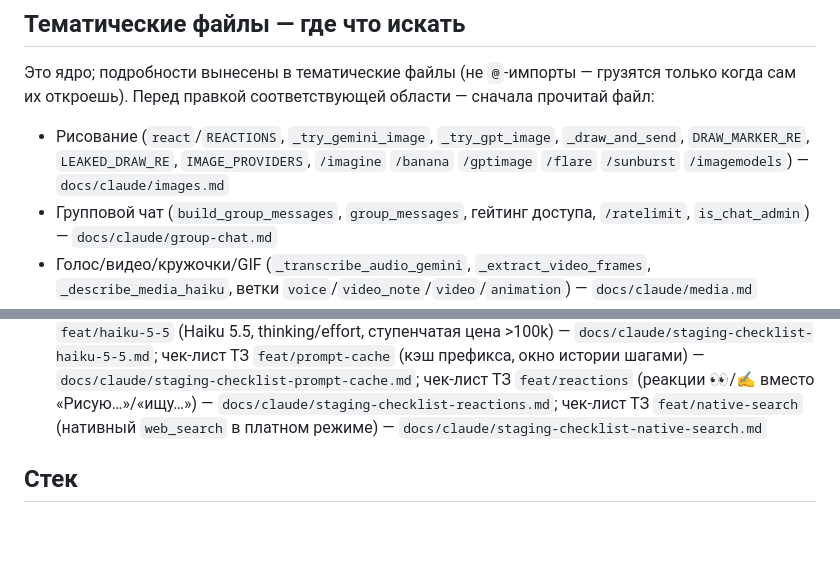
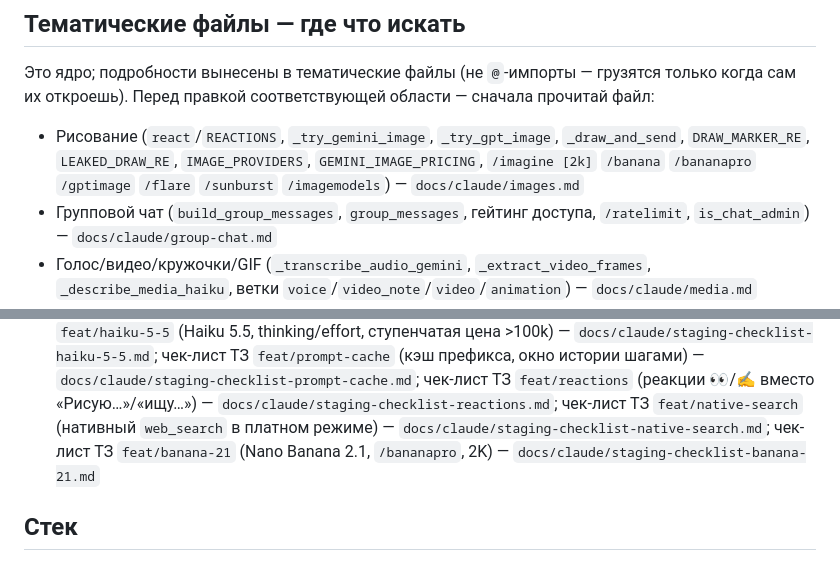
Before and after one commit to alukrr/claudushka, a Markdown page: CLAUDE.md, 2 parts joined by grey strips. Drawn GitHub-style; blank space fills up the shorter version.

Commit message:
docs: индекс CLAUDE.md — banana-21
Co-Authored-By: Claude Sonnet 5.5 <noreply@anthropic.com>
Claude-Session: https://claude.ai/code/session_01B6jw822A1ZGx8VvpUBCbdx

```diff
--- a/CLAUDE.md
+++ b/CLAUDE.md
@@ -29,8 +29,8 @@
 когда сам их откроешь). Перед правкой соответствующей области — сначала прочитай файл:
 
 - Рисование (`react`/`REACTIONS`, `_try_gemini_image`, `_try_gpt_image`, `_draw_and_send`, `DRAW_MARKER_RE`,
-  `LEAKED_DRAW_RE`, `IMAGE_PROVIDERS`, `/imagine` `/banana` `/gptimage` `/flare` `/sunburst`
-  `/imagemodels`) — `docs/claude/images.md`
+  `LEAKED_DRAW_RE`, `IMAGE_PROVIDERS`, `GEMINI_IMAGE_PRICING`, `/imagine [2k]` `/banana` `/bananapro` `/gptimage` `/flare`
+  `/sunburst` `/imagemodels`) — `docs/claude/images.md`
 - Групповой чат (`build_group_messages`, `group_messages`, гейтинг доступа,
   `/ratelimit`, `is_chat_admin`) — `docs/claude/group-chat.md`
 - Голос/видео/кружочки/GIF (`_transcribe_audio_gemini`, `_extract_video_frames`,
@@ -65,7 +65,8 @@
   `docs/claude/staging-checklist-haiku-5-5.md`; чек-лист ТЗ `feat/prompt-cache` (кэш префикса, окно
   истории шагами) — `docs/claude/staging-checklist-prompt-cache.md`; чек-лист ТЗ `feat/reactions`
   (реакции 👀/✍ вместо «Рисую…»/«ищу…») — `docs/claude/staging-checklist-reactions.md`; чек-лист ТЗ `feat/native-search` (нативный
-  `web_search` в платном режиме) — `docs/claude/staging-checklist-native-search.md`
+  `web_search` в платном режиме) — `docs/claude/staging-checklist-native-search.md`; чек-лист ТЗ `feat/banana-21` (Nano Banana 2.1,
+  `/bananapro`, 2K) — `docs/claude/staging-checklist-banana-21.md`
 
 ## Стек
 - Python 3.12 (python:3.12-slim Docker image)
```
